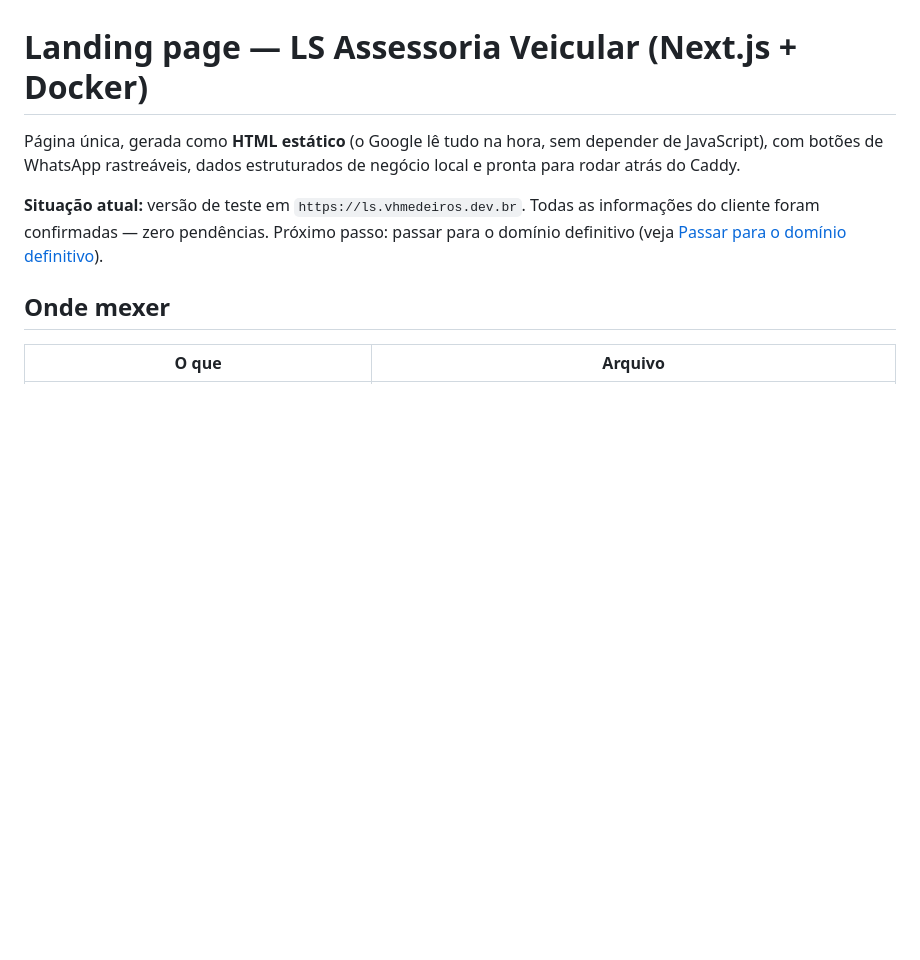
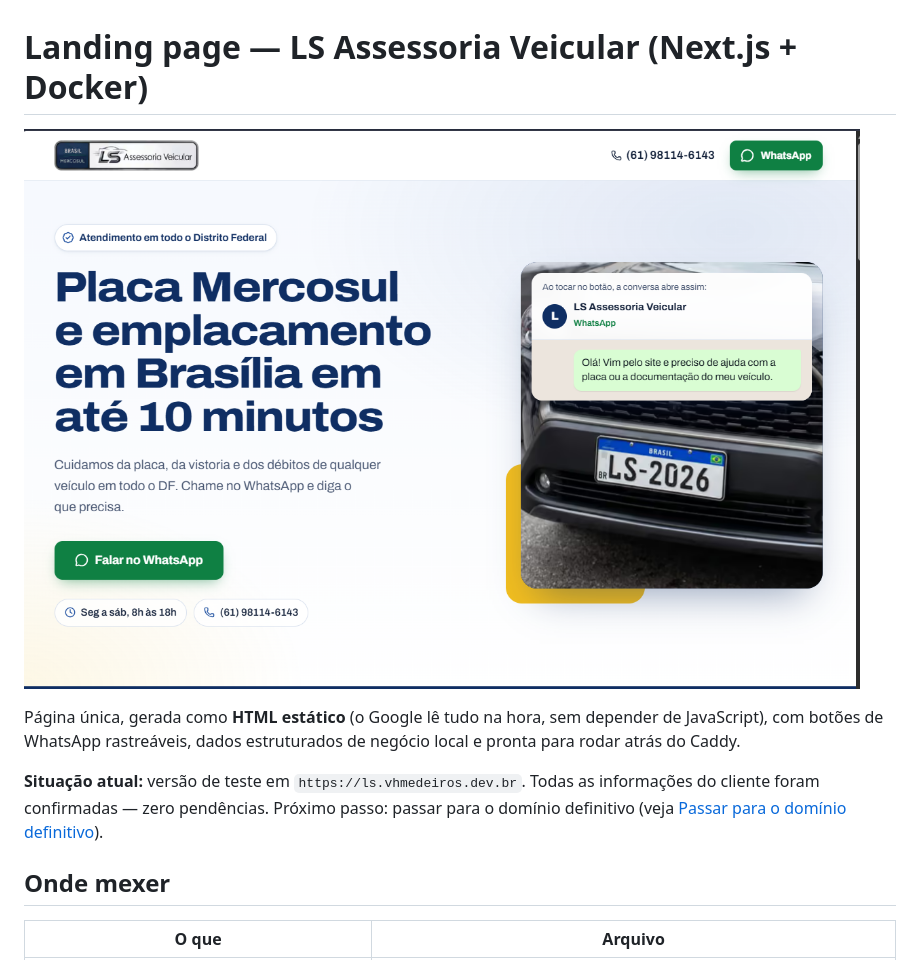
Before and after one commit to vhmedeiros/landing-page-ls, a Markdown page: README.md, the part around the change. GitHub-like rendering; pictures changed too: docs/home.png (added); blank space fills up the shorter version.

Commit message:
docs: adiciona screenshot do hero ao README

```diff
--- a/README.md
+++ b/README.md
@@ -1,4 +1,6 @@
 # Landing page — LS Assessoria Veicular (Next.js + Docker)
+
+![Preview da página](docs/home.png)
 
 Página única, gerada como **HTML estático** (o Google lê tudo na hora, sem depender de JavaScript), com botões de WhatsApp rastreáveis, dados estruturados de negócio local e pronta para rodar atrás do Caddy.
 
```
